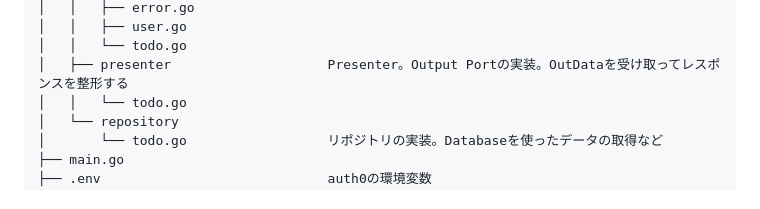
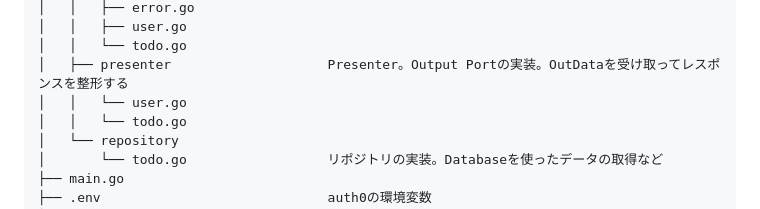
Before and after one commit to yatoyun/todo-app, a Markdown page: README.md, the part around the change. GitHub-like rendering.

Commit message:
docs: add user.go into presenter

```diff
--- a/README.md
+++ b/README.md
@@ -61,6 +61,7 @@
 │   │   ├── user.go
 │   │   └── todo.go
 │   ├── presenter                    Presenter。Output Portの実装。OutDataを受け取ってレスポンスを整形する
+│   │   └── user.go
 │   │   └── todo.go
 │   └── repository
 │       └── todo.go                  リポジトリの実装。Databaseを使ったデータの取得など
```
